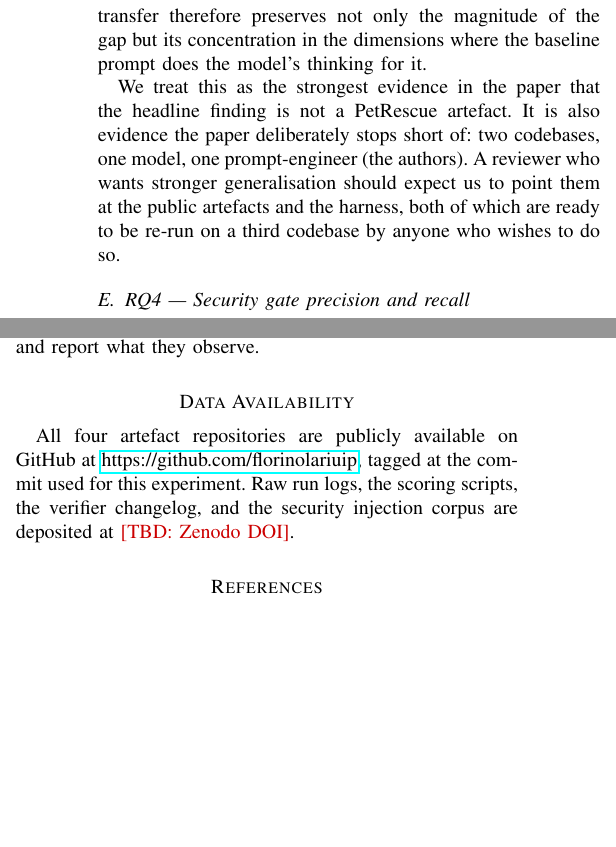
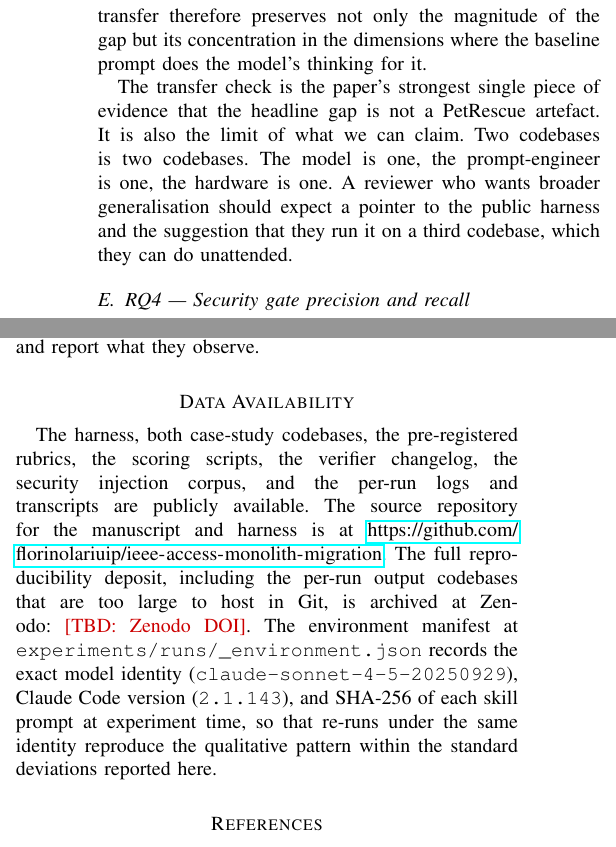
Before and after one commit to florinolariuip/ieee-access-monolith-migration, a LaTeX paper (main_access.tex): two parts of the columns of pages 6 and 8 of 9, joined at a grey line, cut so that both start at the same text, the shorter picture padded with empty space. Compiled offline with pdfLaTeX.

Commit message:
Zenodo deposit prep + cover-letter and paper polish
Adds the supporting artefacts for the reproducibility deposit:

  - .zenodo.json: dataset metadata picked up by Zenodo on upload
  - CITATION.cff: citation metadata for the GitHub repository
  - README.md (root): orients a first-time visitor to the layout,
    headline finding, and reproduction steps
  - package_for_zenodo.sh: builds zenodo-deposit-YYYYMMDD.tar.gz
    bundling the repo snapshot, compiled PDFs, and the bulky per-run
    outputs that are gitignored from this repository
  - .gitignore: excludes the multi-hundred-MB deposit tarballs

Updates the cover-letter-access.tex with a new paragraph reporting
the eShopOnWeb transfer check and the -13.3 pp replication of the
PetRescue gap. The editor sees the strengthened two-case design
before opening the PDF.

Tightens two paragraphs in main_access.tex that read as slightly
self-congratulatory or LLM-y in the post-data pass: the transfer
check's closing summary and the External Validity threats-clause.

Final compile: 9 pages, zero warnings. Only the Zenodo DOI
placeholder remains in the Data Availability section; it will be
substituted once the tarball is uploaded.

Co-Authored-By: Claude Opus 4.7 <noreply@anthropic.com>

```diff
--- a/main_access.tex
+++ b/main_access.tex
@@ -715,13 +715,14 @@ made on PetRescue. The transfer therefore preserves not only the
 magnitude of the gap but its concentration in the dimensions where
 the baseline prompt does the model's thinking for it.
 
-We treat this as the strongest evidence in the paper that the
-headline finding is not a PetRescue artefact. It is also evidence
-the paper deliberately stops short of: two codebases, one model,
-one prompt-engineer (the authors). A reviewer who wants stronger
-generalisation should expect us to point them at the public
-artefacts and the harness, both of which are ready to be re-run on
-a third codebase by anyone who wishes to do so.
+The transfer check is the paper's strongest single piece of
+evidence that the headline gap is not a PetRescue artefact. It is
+also the limit of what we can claim. Two codebases is two
+codebases. The model is one, the prompt-engineer is one, the
+hardware is one. A reviewer who wants broader generalisation
+should expect a pointer to the public harness and the suggestion
+that they run it on a third codebase, which they can do
+unattended.
 
 % ------------------------------------------------------------
 \subsection{RQ4 --- Security gate precision and recall}
@@ -1045,11 +1044,19 @@ report what they observe.
 %  Acknowledgements + Data availability
 % ============================================================
 \section*{Data Availability}
-All four artefact repositories are publicly available on GitHub at
-\url{https://github.com/florinolariuip}, tagged at the commit used
-for this experiment. Raw run logs, the scoring scripts, the
-verifier changelog, and the security injection corpus are deposited
-at \TBD{Zenodo DOI}.
+The harness, both case-study codebases, the pre-registered rubrics,
+the scoring scripts, the verifier changelog, the security injection
+corpus, and the per-run logs and transcripts are publicly available.
+The source repository for the manuscript and harness is at
+\url{https://github.com/florinolariuip/ieee-access-monolith-migration}.
+The full reproducibility deposit, including the per-run output
+codebases that are too large to host in Git, is archived at Zenodo:
+\TBD{Zenodo DOI}. The environment manifest at
+\texttt{experiments/runs/\_environment.json} records the exact model
+identity (\texttt{claude-sonnet-4-5-20250929}), Claude Code version
+(\texttt{2.1.143}), and SHA-256 of each skill prompt at experiment
+time, so that re-runs under the same identity reproduce the
+qualitative pattern within the standard deviations reported here.
 
 % ============================================================
 %  References
```
Also changed, not shown: cover-letter-access.tex (+18 -5 lines), README.md (added), main_access.tex (12 more changed lines), 4 other files.
